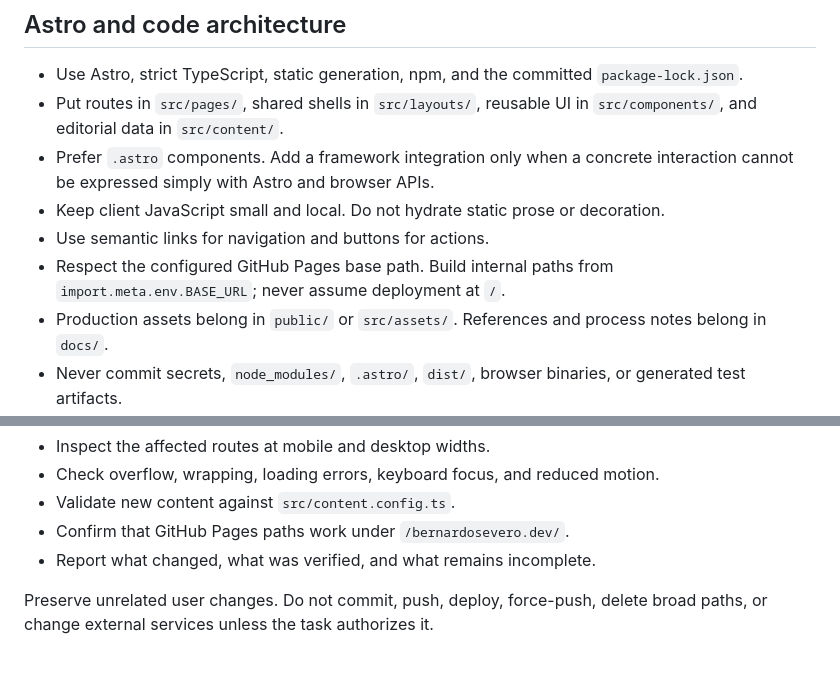
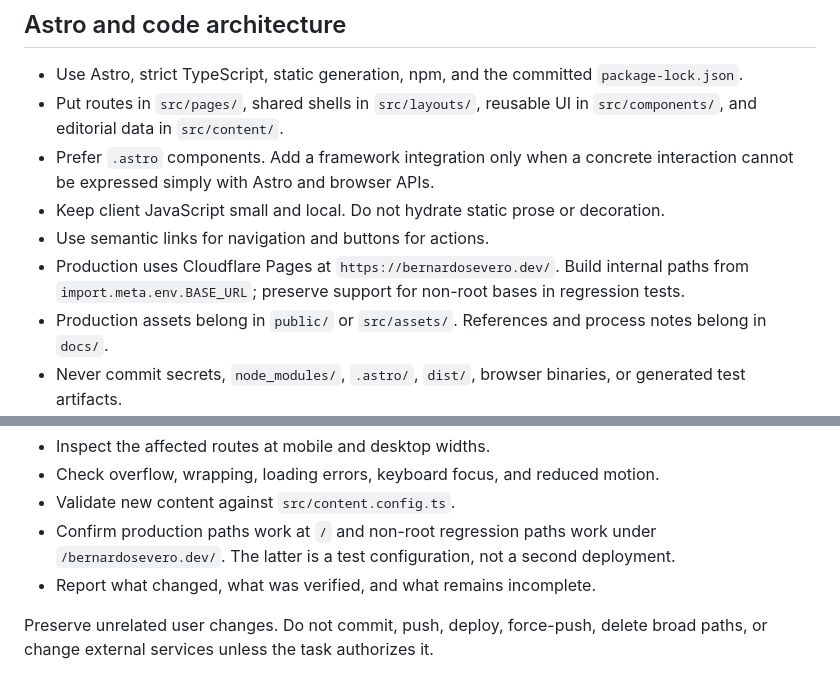
Before and after one commit to bernardosevero/bernardosevero.dev, a Markdown page: AGENTS.md, 2 parts joined by grey strips. Drawn GitHub-style.

```diff
--- a/AGENTS.md
+++ b/AGENTS.md
@@ -72,7 +72,7 @@ Rules:
 - Prefer `.astro` components. Add a framework integration only when a concrete interaction cannot be expressed simply with Astro and browser APIs.
 - Keep client JavaScript small and local. Do not hydrate static prose or decoration.
 - Use semantic links for navigation and buttons for actions.
-- Respect the configured GitHub Pages base path. Build internal paths from `import.meta.env.BASE_URL`; never assume deployment at `/`.
+- Production uses Cloudflare Pages at `https://bernardosevero.dev/`. Build internal paths from `import.meta.env.BASE_URL`; preserve support for non-root bases in regression tests.
 - Production assets belong in `public/` or `src/assets/`. References and process notes belong in `docs/`.
 - Never commit secrets, `node_modules/`, `.astro/`, `dist/`, browser binaries, or generated test artifacts.
 
@@ -173,7 +173,7 @@ Before reporting completion:
 - Inspect the affected routes at mobile and desktop widths.
 - Check overflow, wrapping, loading errors, keyboard focus, and reduced motion.
 - Validate new content against `src/content.config.ts`.
-- Confirm that GitHub Pages paths work under `/bernardosevero.dev/`.
+- Confirm production paths work at `/` and non-root regression paths work under `/bernardosevero.dev/`. The latter is a test configuration, not a second deployment.
 - Report what changed, what was verified, and what remains incomplete.
 
 Preserve unrelated user changes. Do not commit, push, deploy, force-push, delete broad paths, or change external services unless the task authorizes it.
```
Also changed, not shown: docs/deployment.md (+16 -5 lines).
